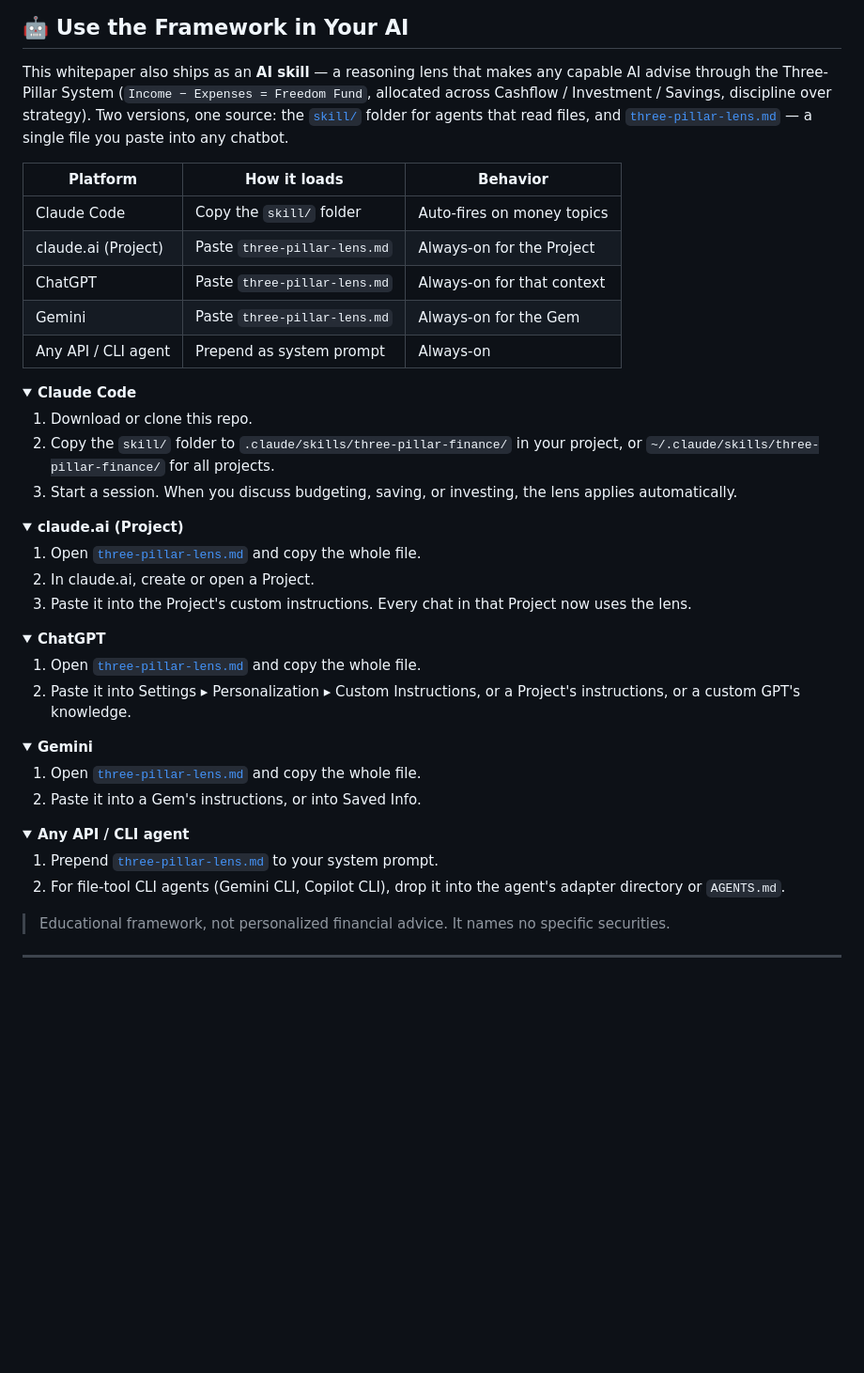
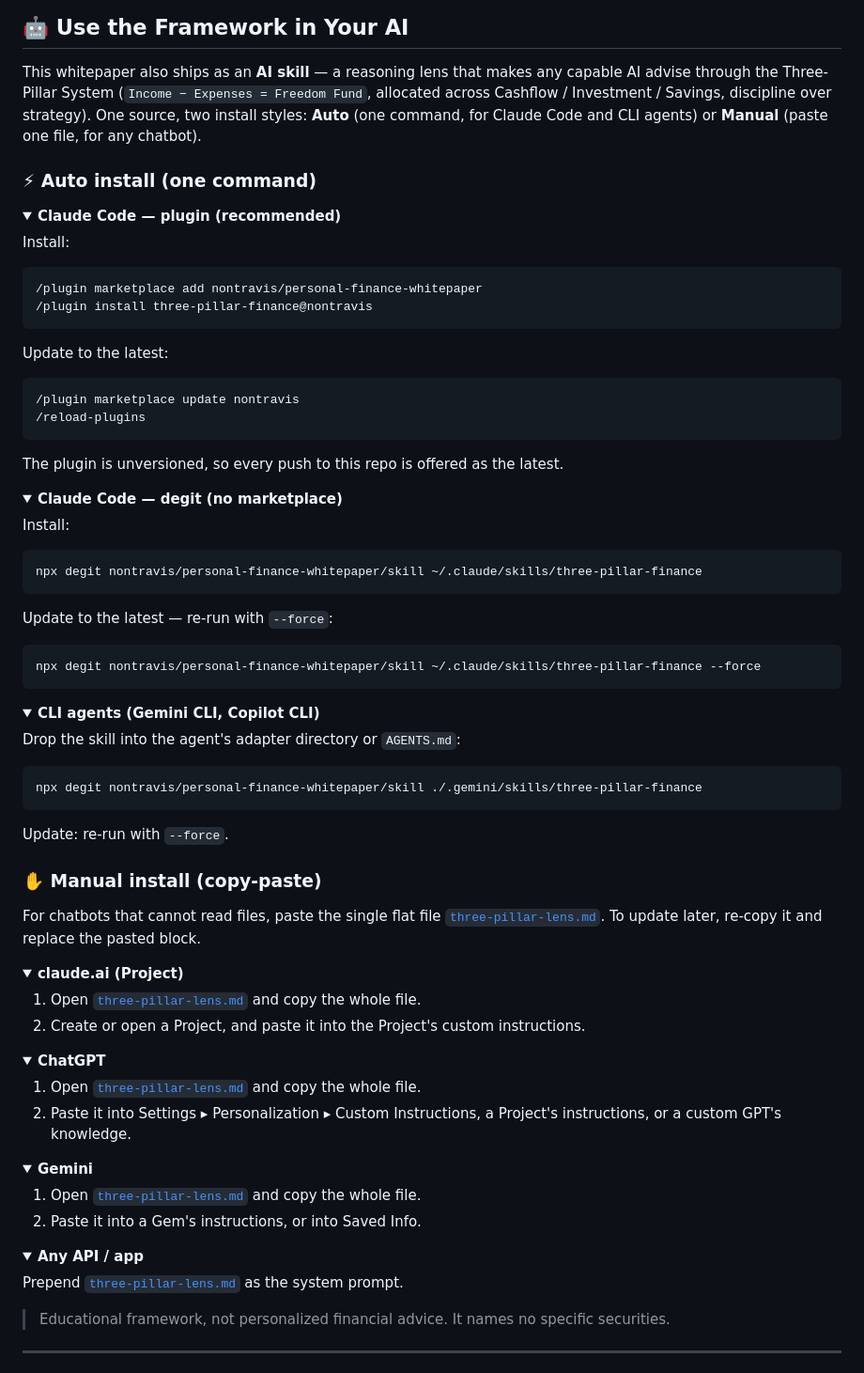
Before and after one commit to nontravis/personal-finance-whitepaper, a Markdown page: README.md, the part around the change. Shown at 94% size. Drawn GitHub-style; folded sections open; blank space fills up the shorter version.

Commit message:
docs(readme): restructure AI section into Auto/Manual with install + update commands

````diff
--- a/README.md
+++ b/README.md
@@ -60,40 +60,76 @@ Then allocate that "Freedom Fund" across **3 pillars** that work together:
 
 This whitepaper also ships as an **AI skill** — a reasoning lens that makes any capable AI advise
 through the Three-Pillar System (`Income − Expenses = Freedom Fund`, allocated across Cashflow /
-Investment / Savings, discipline over strategy). Two versions, one source: the [`skill/`](skill/)
-folder for agents that read files, and [`three-pillar-lens.md`](three-pillar-lens.md) — a single
-file you paste into any chatbot.
+Investment / Savings, discipline over strategy). One source, two install styles: **Auto** (one
+command, for Claude Code and CLI agents) or **Manual** (paste one file, for any chatbot).
 
-| Platform | How it loads | Behavior |
-|---|---|---|
-| Claude Code | Copy the `skill/` folder | Auto-fires on money topics |
-| claude.ai (Project) | Paste `three-pillar-lens.md` | Always-on for the Project |
-| ChatGPT | Paste `three-pillar-lens.md` | Always-on for that context |
-| Gemini | Paste `three-pillar-lens.md` | Always-on for the Gem |
-| Any API / CLI agent | Prepend as system prompt | Always-on |
+### ⚡ Auto install (one command)
 
-<details><summary><b>Claude Code</b></summary>
+<details><summary><b>Claude Code — plugin (recommended)</b></summary>
 
-1. Download or clone this repo.
-2. Copy the `skill/` folder to `.claude/skills/three-pillar-finance/` in your project, or
-   `~/.claude/skills/three-pillar-finance/` for all projects.
-3. Start a session. When you discuss budgeting, saving, or investing, the lens applies automatically.
+Install:
+
+```
+/plugin marketplace add nontravis/personal-finance-whitepaper
+/plugin install three-pillar-finance@nontravis
+```
+
+Update to the latest:
+
+```
+/plugin marketplace update nontravis
+/reload-plugins
+```
+
+The plugin is unversioned, so every push to this repo is offered as the latest.
 
 </details>
+
+<details><summary><b>Claude Code — degit (no marketplace)</b></summary>
+
+Install:
+
+```
+npx degit nontravis/personal-finance-whitepaper/skill ~/.claude/skills/three-pillar-finance
+```
+
+Update to the latest — re-run with `--force`:
+
+```
+npx degit nontravis/personal-finance-whitepaper/skill ~/.claude/skills/three-pillar-finance --force
+```
+
+</details>
+
+<details><summary><b>CLI agents (Gemini CLI, Copilot CLI)</b></summary>
+
+Drop the skill into the agent's adapter directory or `AGENTS.md`:
+
+```
+npx degit nontravis/personal-finance-whitepaper/skill ./.gemini/skills/three-pillar-finance
+```
+
+Update: re-run with `--force`.
+
+</details>
+
+### ✋ Manual install (copy-paste)
+
+For chatbots that cannot read files, paste the single flat file
+[`three-pillar-lens.md`](three-pillar-lens.md). To update later, re-copy it and replace the pasted block.
 
 <details><summary><b>claude.ai (Project)</b></summary>
 
 1. Open [`three-pillar-lens.md`](three-pillar-lens.md) and copy the whole file.
-2. In claude.ai, create or open a Project.
-3. Paste it into the Project's custom instructions. Every chat in that Project now uses the lens.
+2. Create or open a Project, and paste it into the Project's custom instructions.
 
 </details>
 
 <details><summary><b>ChatGPT</b></summary>
 
 1. Open [`three-pillar-lens.md`](three-pillar-lens.md) and copy the whole file.
-2. Paste it into Settings ▸ Personalization ▸ Custom Instructions, or a Project's instructions,
-   or a custom GPT's knowledge.
+2. Paste it into Settings ▸ Personalization ▸ Custom Instructions, a Project's instructions, or a
+   custom GPT's knowledge.
 
 </details>
 
@@ -104,11 +140,9 @@ file you paste into any chatbot.
 
 </details>
 
-<details><summary><b>Any API / CLI agent</b></summary>
+<details><summary><b>Any API / app</b></summary>
 
-1. Prepend [`three-pillar-lens.md`](three-pillar-lens.md) to your system prompt.
-2. For file-tool CLI agents (Gemini CLI, Copilot CLI), drop it into the agent's adapter directory
-   or `AGENTS.md`.
+Prepend [`three-pillar-lens.md`](three-pillar-lens.md) as the system prompt.
 
 </details>
 
````
